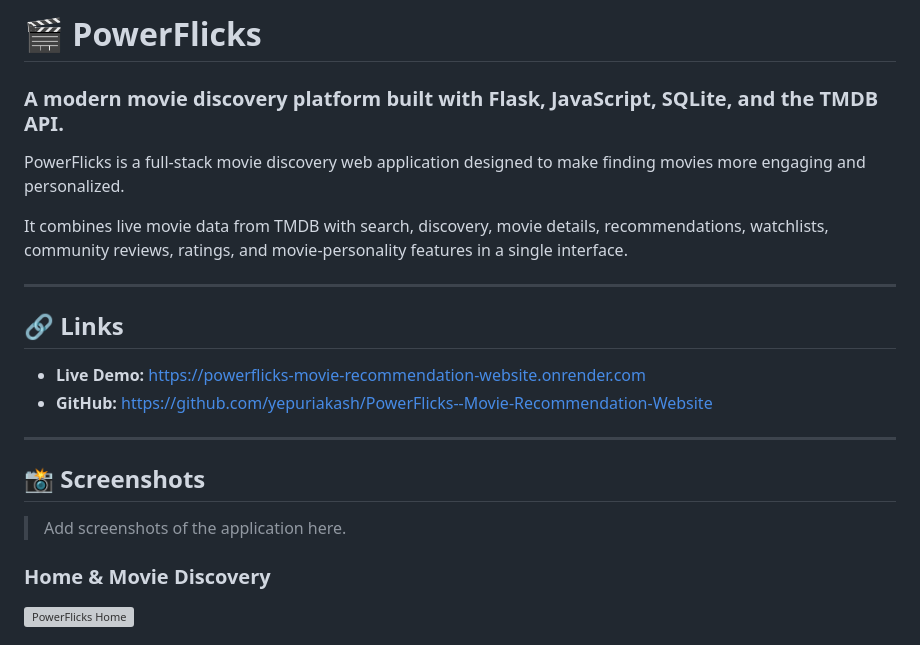
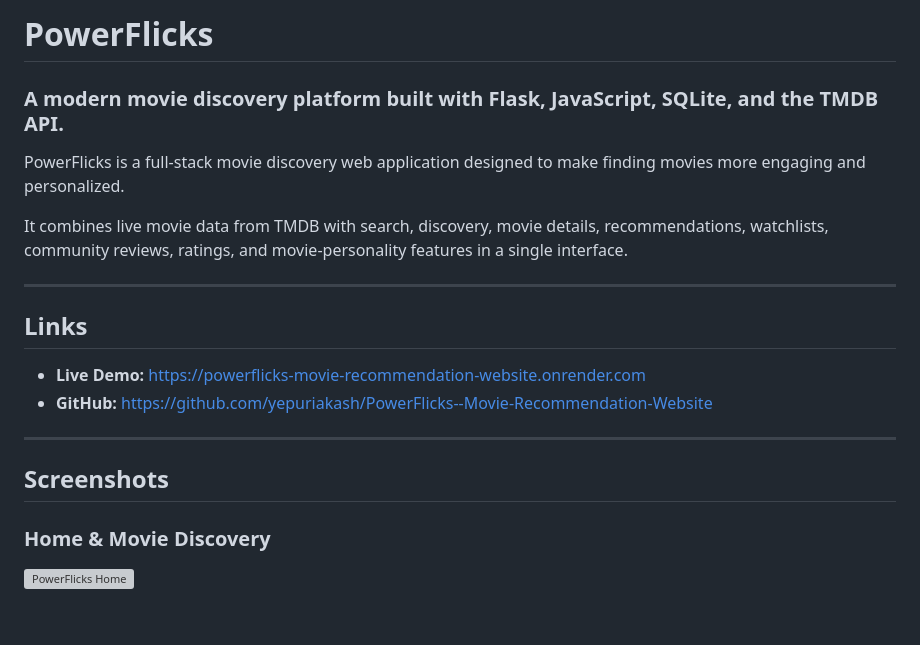
Before and after one commit to yepuriakash/PowerFlicks--Movie-Recommendation-Website, a Markdown page: README.md, the part around one of its changes. Rendered like a GitHub page; blank space fills up the shorter version; grey boxes are pictures that could not be loaded.

```diff
--- a/README.md
+++ b/README.md
@@ -1,4 +1,4 @@
-# 🎬 PowerFlicks
+# PowerFlicks
 
 ### A modern movie discovery platform built with Flask, JavaScript, SQLite, and the TMDB API.
 
@@ -8,16 +8,14 @@ It combines live movie data from TMDB with search, discovery, movie details, rec
 
 ---
 
-## 🔗 Links
+## Links
 
 - **Live Demo:** https://powerflicks-movie-recommendation-website.onrender.com
 - **GitHub:** https://github.com/yepuriakash/PowerFlicks--Movie-Recommendation-Website
 
 ---
 
-## 📸 Screenshots
-
-> Add screenshots of the application here.
+## Screenshots
 
 ### Home & Movie Discovery
 
```
Also changed, not shown: other parts of README.md (+207 -48 lines).
